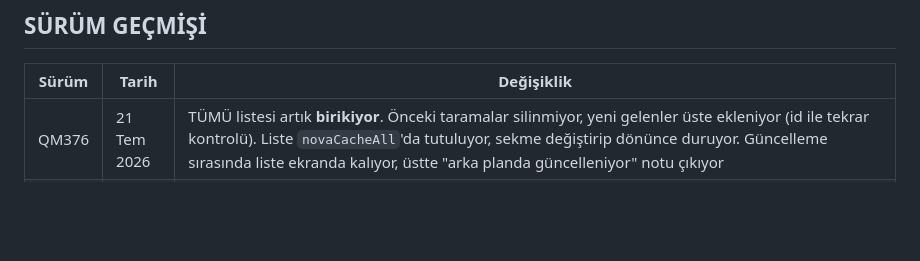
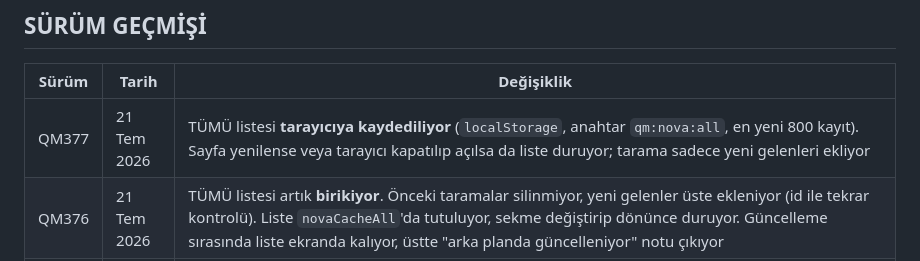
Before and after one commit to ejderusa-sketch/qm-panel, a Markdown page: QM-NOTLAR.md, the part around the change. Drawn GitHub-style; blank space fills up the shorter version.

```diff
--- a/QM-NOTLAR.md
+++ b/QM-NOTLAR.md
@@ -70,6 +70,7 @@ Bölümler: Okul/Skyward · Acil/Önemli · Diğer · Reklam-Junk.
 
 | Sürüm | Tarih | Değişiklik |
 |---|---|---|
+| QM377 | 21 Tem 2026 | TÜMÜ listesi **tarayıcıya kaydediliyor** (`localStorage`, anahtar `qm:nova:all`, en yeni 800 kayıt). Sayfa yenilense veya tarayıcı kapatılıp açılsa da liste duruyor; tarama sadece yeni gelenleri ekliyor |
 | QM376 | 21 Tem 2026 | TÜMÜ listesi artık **birikiyor**. Önceki taramalar silinmiyor, yeni gelenler üste ekleniyor (id ile tekrar kontrolü). Liste `novaCacheAll`'da tutuluyor, sekme değiştirip dönünce duruyor. Güncelleme sırasında liste ekranda kalıyor, üstte "arka planda güncelleniyor" notu çıkıyor |
 | QM375 | 21 Tem 2026 | NOVA AGENT açılışta doğrudan **TÜMÜ** sekmesinde başlıyor |
 | QM374 | 21 Tem 2026 | NOVA AGENT altındaki "Şirket Kurma" kutusu kaldırıldı |
```
